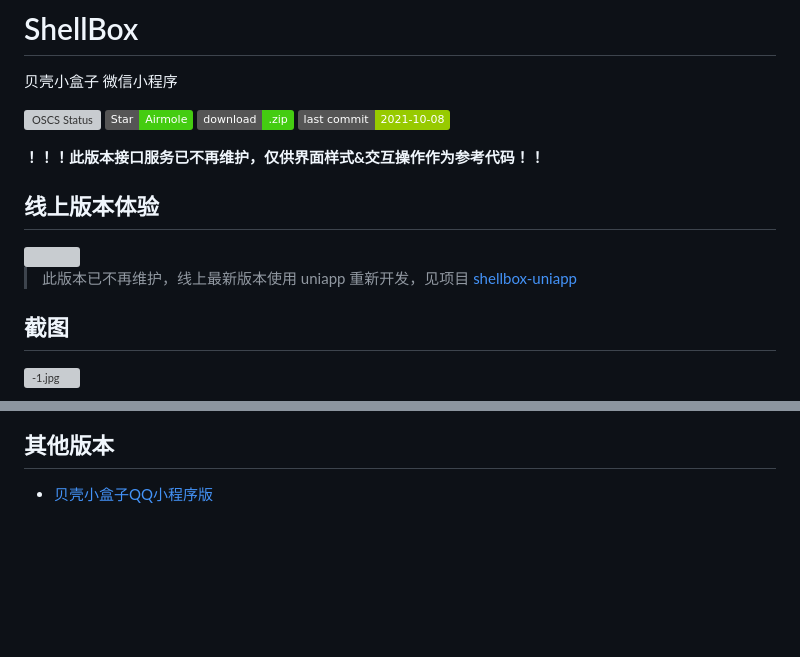
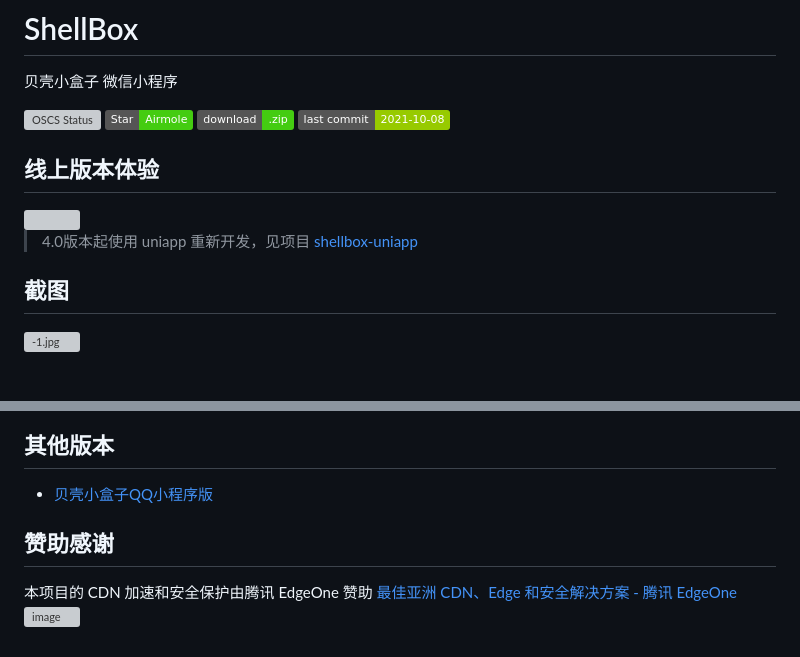
Before and after one commit to Airmole/ShellBox, a Markdown page: README.md, 2 parts joined by grey strips. Rendered like a GitHub page; badges without logos; blank space fills up the shorter version; grey boxes are pictures that could not be loaded.

```diff
--- a/README.md
+++ b/README.md
@@ -7,14 +7,12 @@
 [![Download](https://img.shields.io/badge/download-.zip-brightgreen.svg)](https://github.com/Airmole/ShellBox/archive/master.zip)
 [![last commit](https://img.shields.io/badge/last%20commit-2021--10--08-green.svg)](https://github.com/Airmole/ShellBox/commits/master)
 
-**！！！此版本接口服务已不再维护，仅供界面样式&交互操作作为参考代码！！**
-
 
 ## 线上版本体验
 
 <img style="width:30%;" src="https://user-images.githubusercontent.com/20333663/189793371-a3d2f628-7bbe-4849-97cc-0d6e11d3c5a6.png"/>
 
-> 此版本已不再维护，线上最新版本使用 uniapp 重新开发，见项目 [shellbox-uniapp](https://github.com/Airmole/shellbox-uniapp)
+> 4.0版本起使用 uniapp 重新开发，见项目 [shellbox-uniapp](https://github.com/Airmole/shellbox-uniapp)
 
 ## 截图
 [![-1.jpg](https://upload-images.jianshu.io/upload_images/4697920-dfebfcf8673fc144.png?imageMogr2/auto-orient/strip%7CimageView2/2/w/1240)](https://z4a.net/image/7NtGdH)
@@ -78,3 +76,9 @@
 ## 其他版本
 
 - [贝壳小盒子QQ小程序版](https://github.com/Airmole/ShellBox_QApp)
+
+## 赞助感谢
+
+本项目的 CDN 加速和安全保护由腾讯 EdgeOne 赞助
+[最佳亚洲 CDN、Edge 和安全解决方案 - 腾讯 EdgeOne](https://edgeone.ai/?from=github)
+[![image](https://github.com/user-attachments/assets/4ee88232-7947-40b8-91f2-b069c1f21b51)](https://edgeone.ai/?from=github)
```
